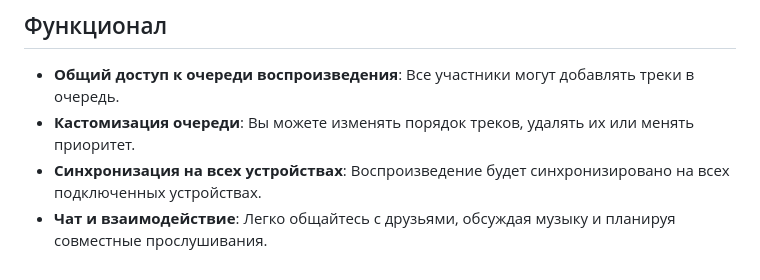
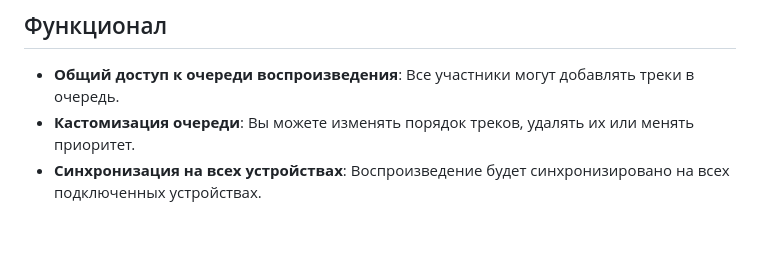
Before and after one commit to VladislavSnytko/Music-Flow, a Markdown page: README.md, the part around the change printed below. GitHub-like rendering; blank space fills up the shorter version.

```diff
--- a/README.md
+++ b/README.md
@@ -19,4 +19,3 @@ Music Flow предоставляет уникальную возможност
 - **Общий доступ к очереди воспроизведения**: Все участники могут добавлять треки в очередь.
 - **Кастомизация очереди**: Вы можете изменять порядок треков, удалять их или менять приоритет.
 - **Синхронизация на всех устройствах**: Воспроизведение будет синхронизировано на всех подключенных устройствах.
-- **Чат и взаимодействие**: Легко общайтесь с друзьями, обсуждая музыку и планируя совместные прослушивания.
```
Also changed, not shown: other parts of README.md (+1 -1 lines).
